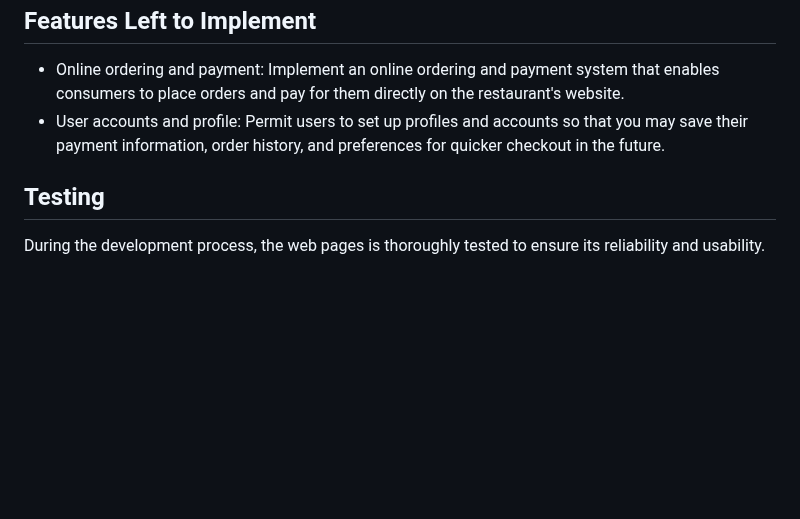
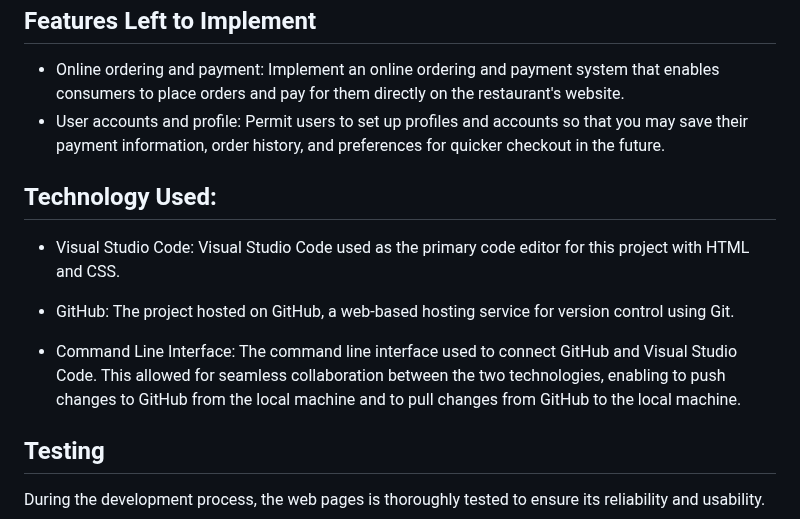
Before and after one commit to Filmon-gh/Delicous-Den, a Markdown page: README.md, the part around the change. Rendered like a GitHub page; blank space fills up the shorter version.

```diff
--- a/README.md
+++ b/README.md
@@ -98,6 +98,14 @@ Additionally, the section is also designed to prominently display the operationa
  - User accounts and profile:
         Permit users to set up profiles and accounts so that you may save their payment information, order history, and preferences for quicker checkout in the future.
 
+## Technology Used:
+
+ - Visual Studio Code: Visual Studio Code  used as the primary code editor for this project with HTML and CSS.
+
+ - GitHub: The project hosted on GitHub, a web-based hosting service for version control using Git.
+
+ - Command Line Interface: The command line interface  used to connect GitHub and Visual Studio Code. This allowed for seamless collaboration between the two technologies, enabling to push changes to GitHub from the local machine and to pull changes from GitHub to the local machine.
+
 ## Testing
 
 During the development process, the web pages is thoroughly tested to ensure its reliability and usability.
```
